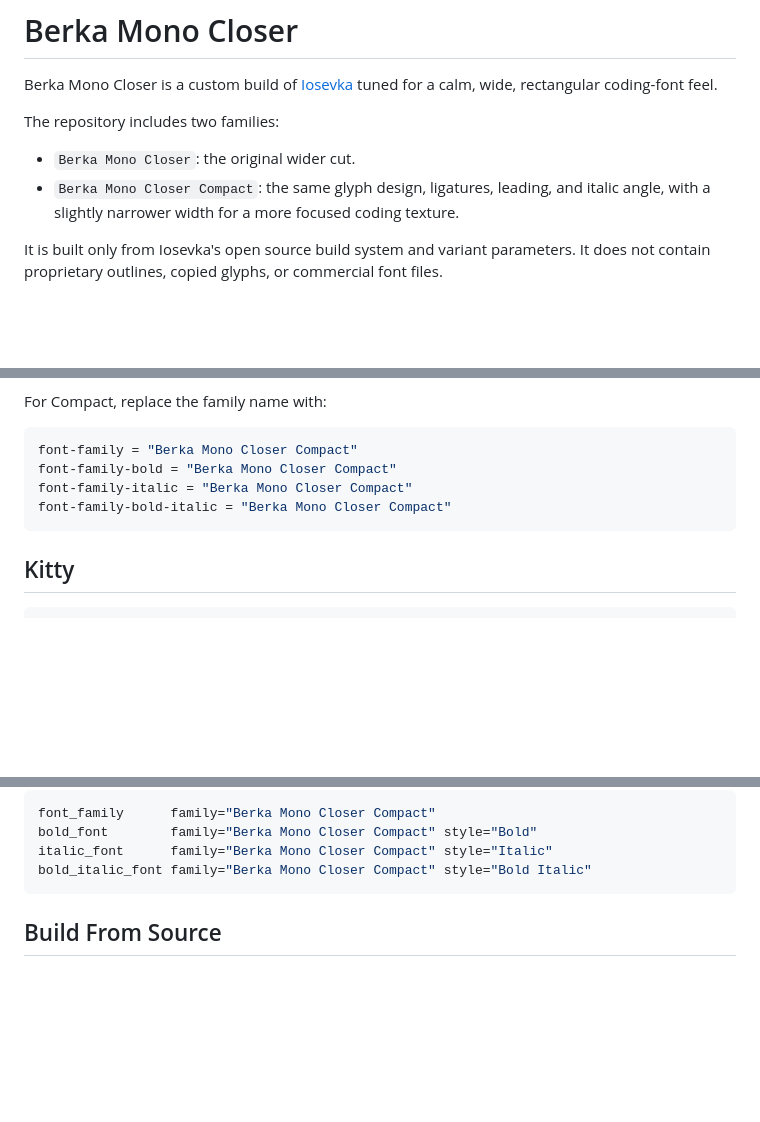
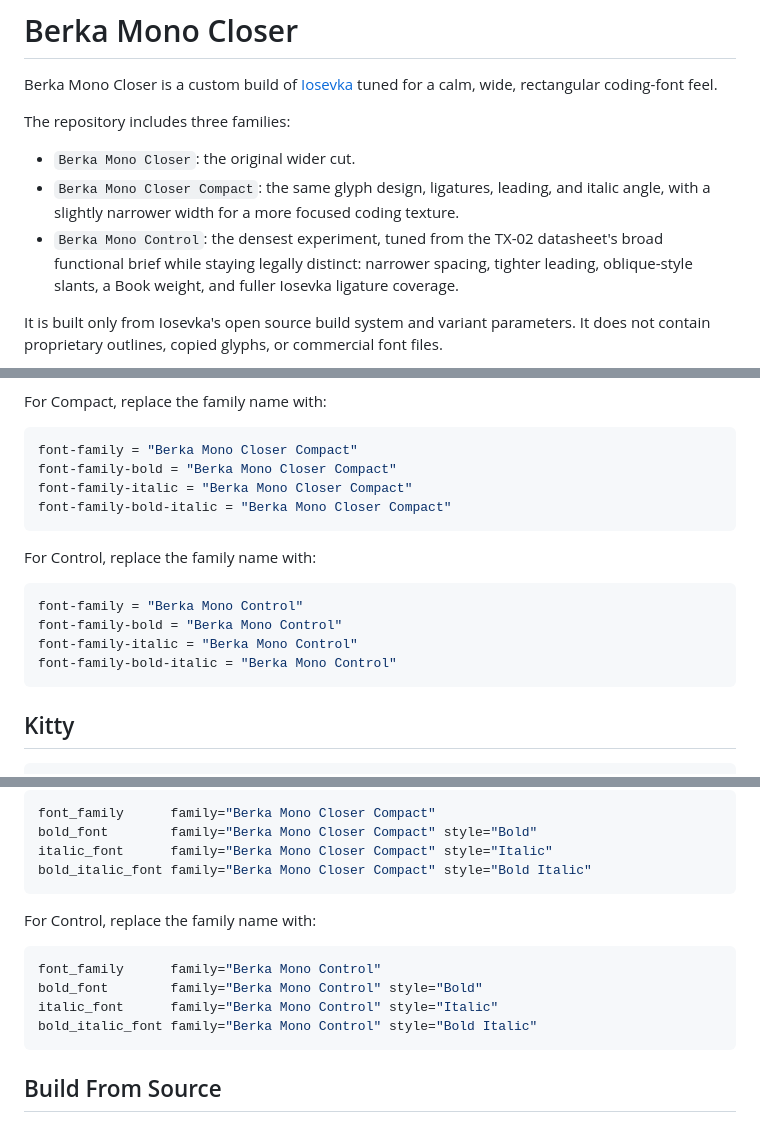
Before and after one commit to vinitkumar/berka-mono-closer, a Markdown page: README.md, 3 parts joined by grey strips. Drawn GitHub-style; blank space fills up the shorter version.

````diff
--- a/README.md
+++ b/README.md
@@ -2,10 +2,11 @@
 
 Berka Mono Closer is a custom build of [Iosevka](https://github.com/be5invis/Iosevka) tuned for a calm, wide, rectangular coding-font feel.
 
-The repository includes two families:
+The repository includes three families:
 
 - `Berka Mono Closer`: the original wider cut.
 - `Berka Mono Closer Compact`: the same glyph design, ligatures, leading, and italic angle, with a slightly narrower width for a more focused coding texture.
+- `Berka Mono Control`: the densest experiment, tuned from the TX-02 datasheet's broad functional brief while staying legally distinct: narrower spacing, tighter leading, oblique-style slants, a Book weight, and fuller Iosevka ligature coverage.
 
 It is built only from Iosevka's open source build system and variant parameters. It does not contain proprietary outlines, copied glyphs, or commercial font files.
 
@@ -84,6 +93,15 @@ font-family-italic = "Berka Mono Closer Compact"
 font-family-bold-italic = "Berka Mono Closer Compact"
 ```
 
+For Control, replace the family name with:
+
+```conf
+font-family = "Berka Mono Control"
+font-family-bold = "Berka Mono Control"
+font-family-italic = "Berka Mono Control"
+font-family-bold-italic = "Berka Mono Control"
+```
+
 ## Kitty
 
 ```conf
@@ -104,6 +122,15 @@ font_family      family="Berka Mono Closer Compact"
 bold_font        family="Berka Mono Closer Compact" style="Bold"
 italic_font      family="Berka Mono Closer Compact" style="Italic"
 bold_italic_font family="Berka Mono Closer Compact" style="Bold Italic"
+```
+
+For Control, replace the family name with:
+
+```conf
+font_family      family="Berka Mono Control"
+bold_font        family="Berka Mono Control" style="Bold"
+italic_font      family="Berka Mono Control" style="Italic"
+bold_italic_font family="Berka Mono Control" style="Bold Italic"
 ```
 
 ## Build From Source
````
Also changed, not shown: other parts of README.md (+12 -1 lines), images/control-specimen.png (added), 17 other files.
